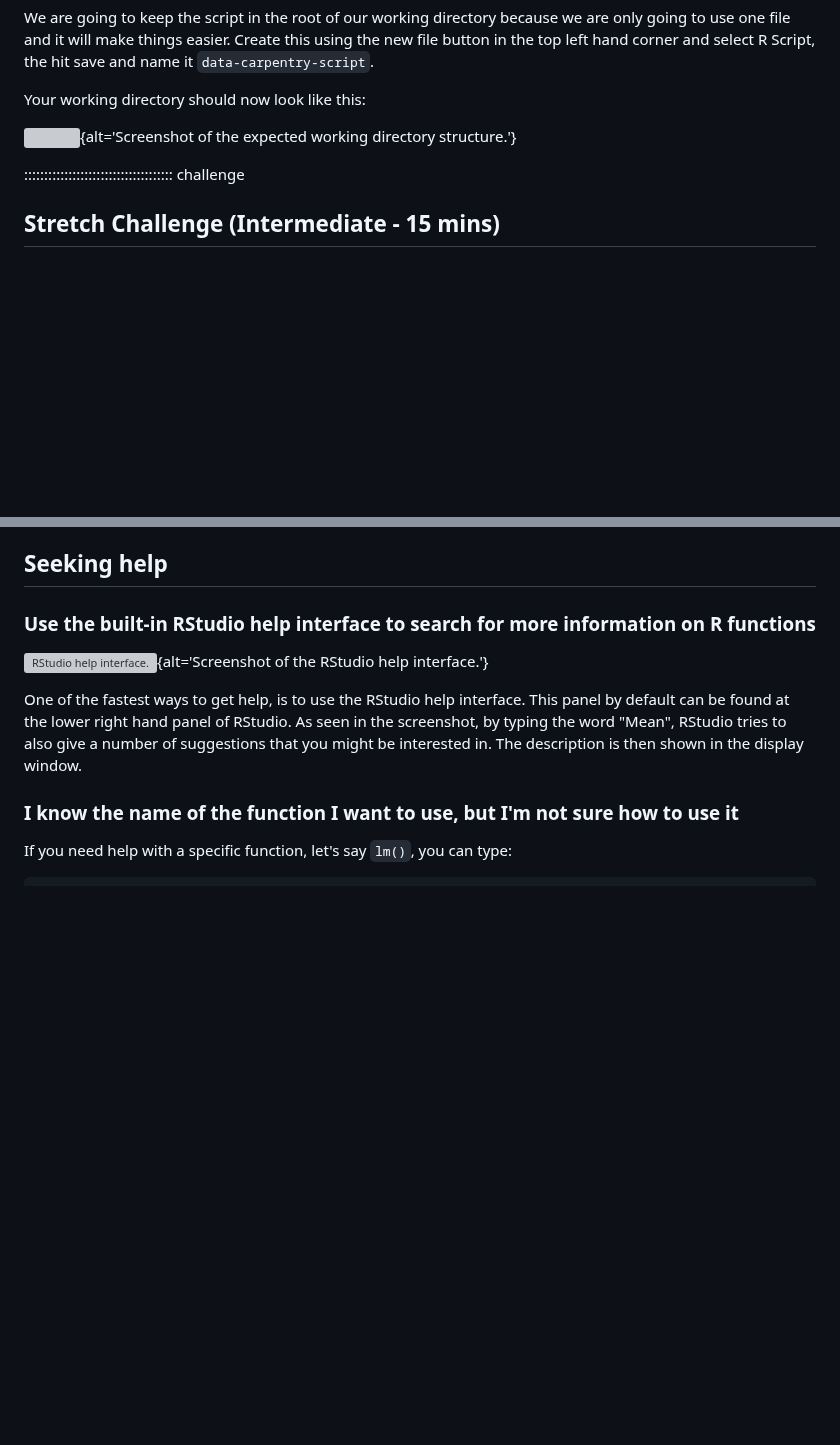
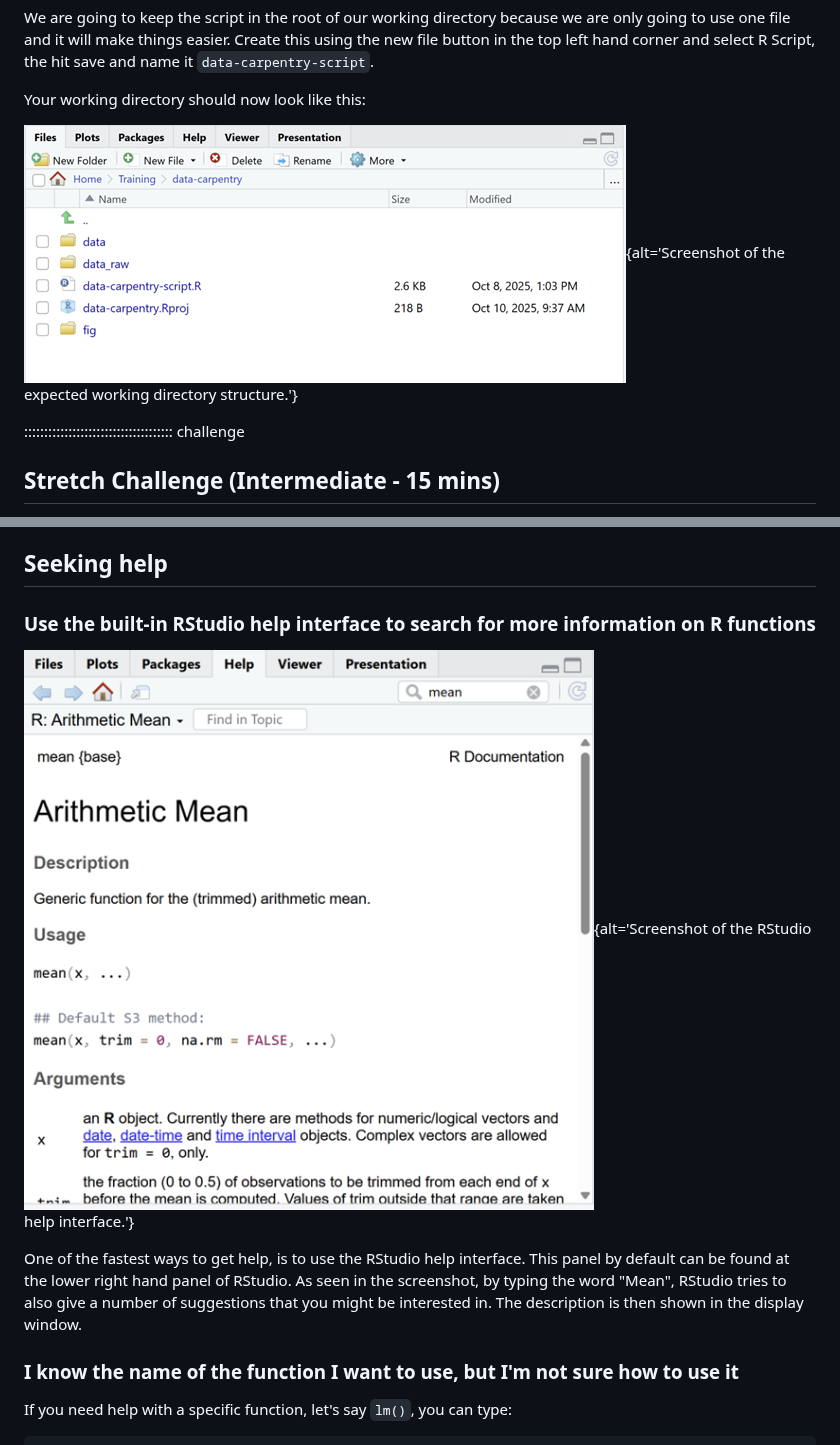
Before and after one commit to Southampton-RSG-Training/data-analysis-and-visualisation-r, a Markdown page: episodes/1-starting-with-data.md, 2 parts joined by grey strips. GitHub-like rendering; pictures changed too: episodes/fig/rstudio-files-2026.png (added), episodes/fig/rstudio-help-2026.png (added); blank space fills up the shorter version; grey boxes are pictures that could not be loaded.

```diff
--- a/episodes/1-starting-with-data.md
+++ b/episodes/1-starting-with-data.md
@@ -225,7 +225,7 @@ corner and select R Script, the hit save and name it
 
 Your working directory should now look like this:
 
-![](fig/r-starting-how-it-should-look-like.png){alt='Screenshot of the expected working directory structure.'}
+![](fig/rstudio-files-2026.png){alt='Screenshot of the expected working directory structure.'}
 
 ::::::::::::::::::::::::::::::::::::: challenge
 
@@ -310,7 +310,7 @@ return you to the `>` prompt.
 
 ### Use the built-in RStudio help interface to search for more information on R functions
 
-![RStudio help interface.](fig/rstudiohelp.png){alt='Screenshot of the RStudio help interface.'}
+![RStudio help interface.](fig/rstudio-help-2026.png){alt='Screenshot of the RStudio help interface.'}
 
 One of the fastest ways to get help, is to use the RStudio help
 interface. This panel by default can be found at the lower right hand
```
Also changed, not shown: other parts of episodes/1-starting-with-data.md (+2 -2 lines), episodes/fig/rstudio-preferences-2026.png (added), episodes/fig/rstudio-screenshot-2026.png (added).
